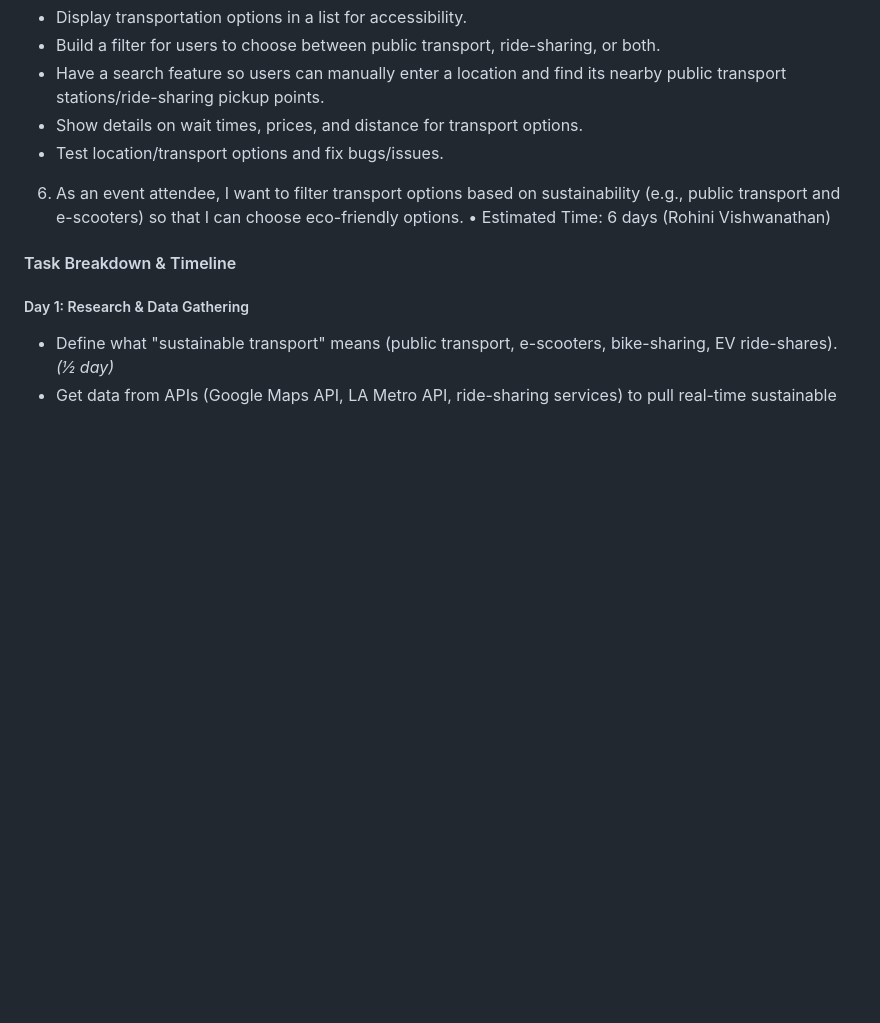
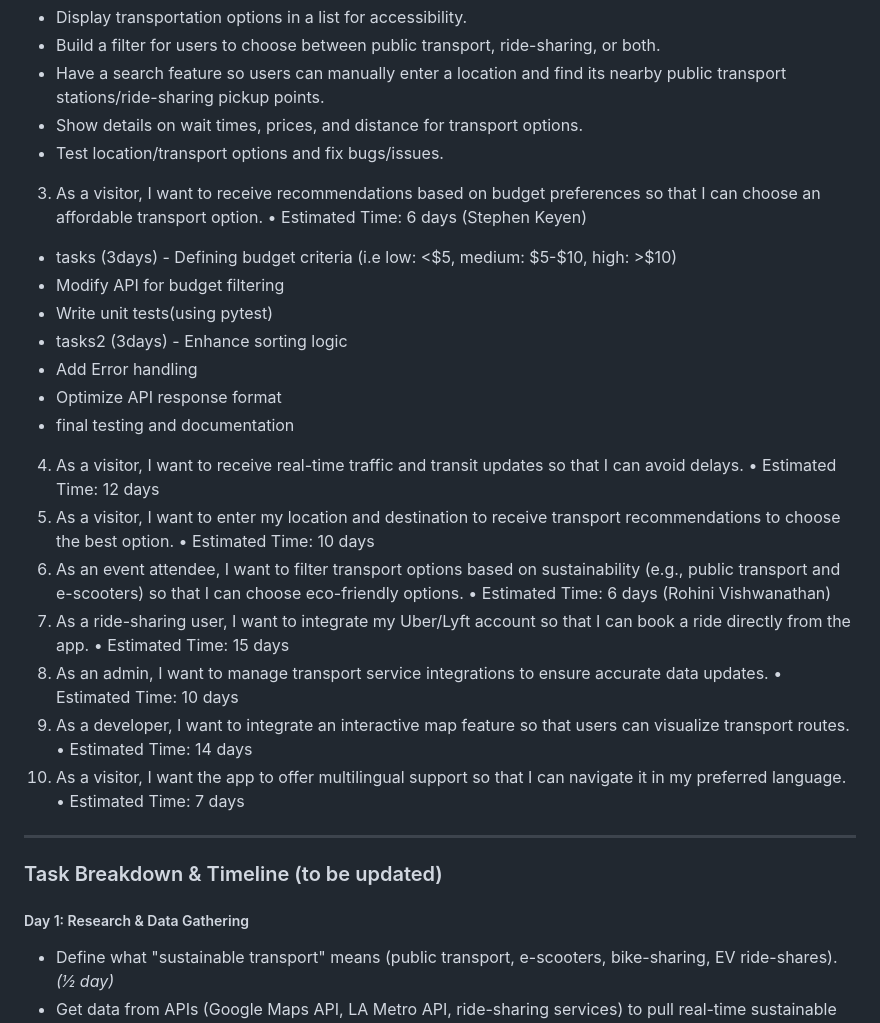
Before and after one commit to Stephkd123/ist-303-team-B, a Markdown page: README.md, the part around one of its changes. Drawn GitHub-style; blank space fills up the shorter version.

```diff
--- a/README.md
+++ b/README.md
@@ -52,9 +51,33 @@ User Stories
 - Show details on wait times, prices, and distance for transport options.
 - Test location/transport options and fix bugs/issues.
 
+3. As a visitor, I want to receive recommendations based on budget preferences so that I can choose an affordable transport option.
+•	Estimated Time: 6 days (Stephen Keyen)
+- tasks (3days) - Defining budget criteria (i.e low: <$5, medium: $5-$10, high: >$10)
+- Modify API for budget filtering
+- Write unit tests(using pytest)
+- tasks2 (3days) - Enhance sorting logic
+- Add Error handling
+- Optimize API response format
+- final testing and documentation
+
+4.	As a visitor, I want to receive real-time traffic and transit updates so that I can avoid delays.
+•	Estimated Time: 12 days
+5.	As a visitor, I want to enter my location and destination to receive transport recommendations to choose the best option.
+•	Estimated Time: 10 days
 6.	As an event attendee, I want to filter transport options based on sustainability (e.g., public transport and e-scooters) so that I can choose eco-friendly options.
 •	Estimated Time: 6 days (Rohini Vishwanathan)
-#### Task Breakdown & Timeline
+7.	As a ride-sharing user, I want to integrate my Uber/Lyft account so that I can book a ride directly from the app.
+•	Estimated Time: 15 days
+8.	As an admin, I want to manage transport service integrations to ensure accurate data updates.
+•	Estimated Time: 10 days
+9.	As a developer, I want to integrate an interactive map feature so that users can visualize transport routes.
+•	Estimated Time: 14 days
+10.	As a visitor, I want the app to offer multilingual support so that I can navigate it in my preferred language.
+•	Estimated Time: 7 days
+
+---
+### Task Breakdown & Timeline (to be updated)
 
 ##### Day 1: Research & Data Gathering
 - Define what "sustainable transport" means (public transport, e-scooters, bike-sharing, EV ride-shares). *(½ day)*
```
Also changed, not shown: other parts of README.md (+49 -38 lines).
